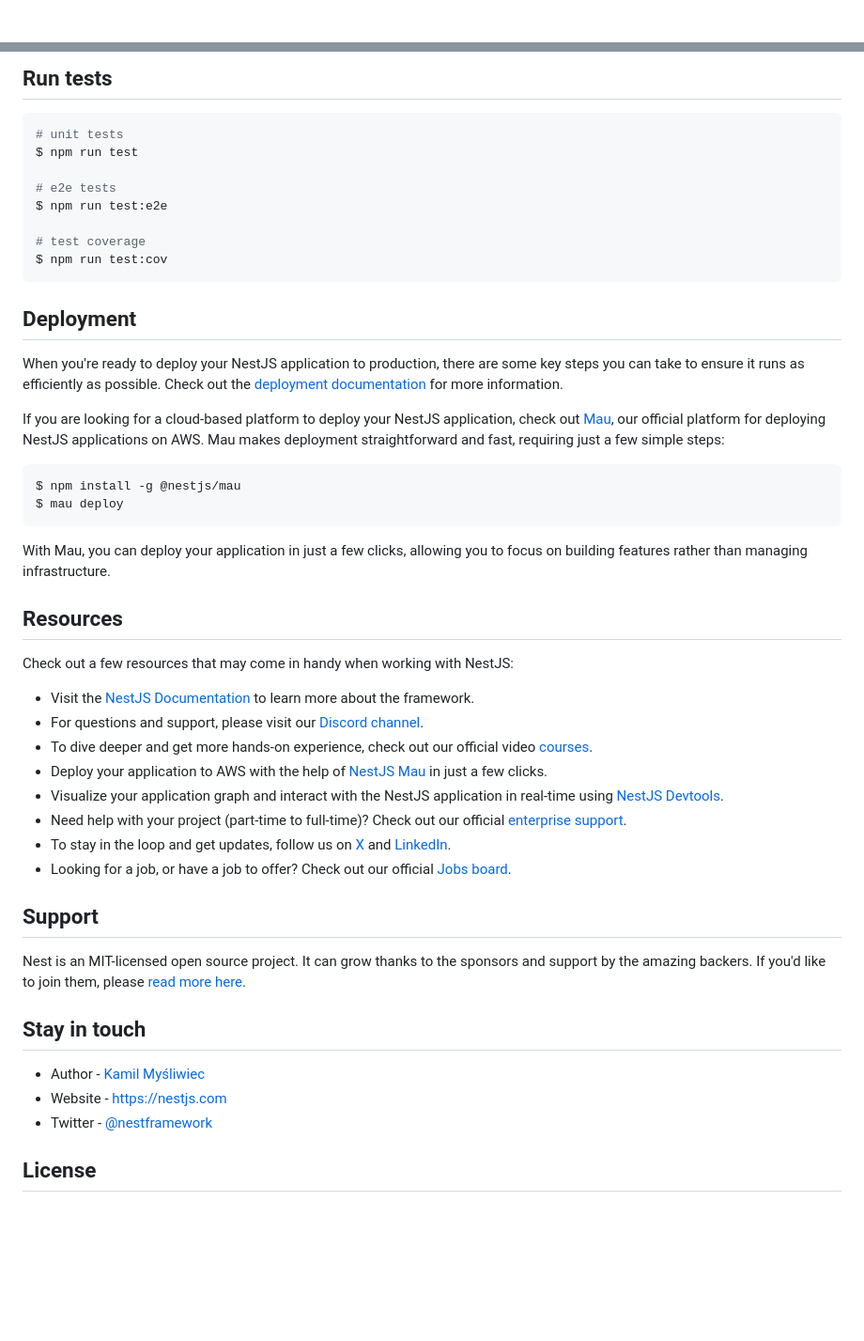
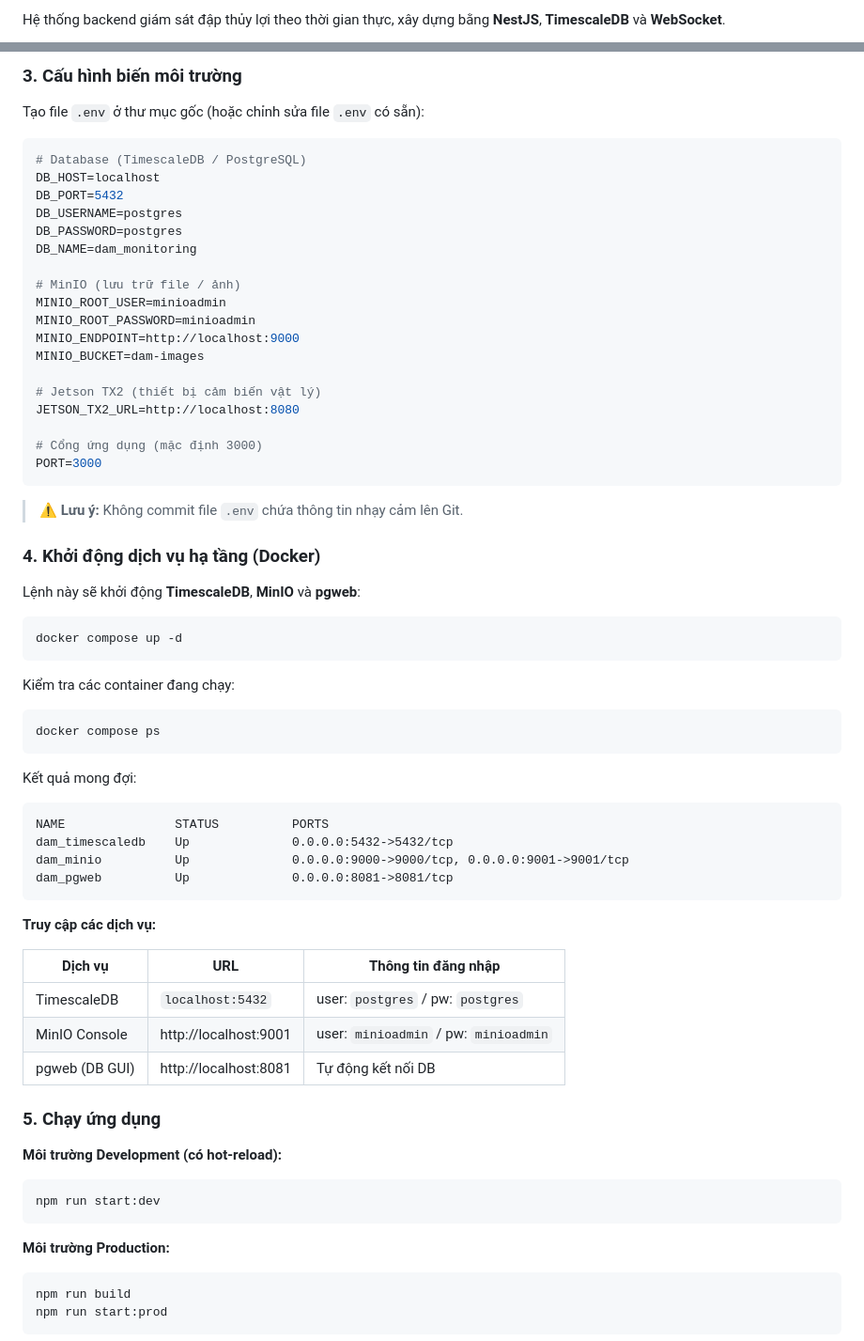
Before and after one commit to ThienHoang203/dam_monitoring_system_backend, a Markdown page: README.md, 2 parts joined by grey strips. Shown at 94% size. Drawn GitHub-style; blank space fills up the shorter version.

Commit message:
docs: update documentation in README.md

````diff
--- a/README.md
+++ b/README.md
@@ -4,4 +2,3 @@
 
-[circleci-image]: https://img.shields.io/circleci/build/github/nestjs/nest/master?token=abc123def456
-[circleci-url]: https://circleci.com/gh/nestjs/nest
+Hệ thống backend giám sát đập thủy lợi theo thời gian thực, xây dựng bằng **NestJS**, **TimescaleDB** và **WebSocket**.
 
@@ -45,53 +83,75 @@ $ npm run start:prod
 ```
 
-## Run tests
+### 3. Cấu hình biến môi trường
+
+Tạo file `.env` ở thư mục gốc (hoặc chỉnh sửa file `.env` có sẵn):
+
+```env
+# Database (TimescaleDB / PostgreSQL)
+DB_HOST=localhost
+DB_PORT=5432
+DB_USERNAME=postgres
+DB_PASSWORD=postgres
+DB_NAME=dam_monitoring
+
+# MinIO (lưu trữ file / ảnh)
+MINIO_ROOT_USER=minioadmin
+MINIO_ROOT_PASSWORD=minioadmin
+MINIO_ENDPOINT=http://localhost:9000
+MINIO_BUCKET=dam-images
+
+# Jetson TX2 (thiết bị cảm biến vật lý)
+JETSON_TX2_URL=http://localhost:8080
+
+# Cổng ứng dụng (mặc định 3000)
+PORT=3000
+```
+
+> ⚠️ **Lưu ý:** Không commit file `.env` chứa thông tin nhạy cảm lên Git.
+
+### 4. Khởi động dịch vụ hạ tầng (Docker)
+
+Lệnh này sẽ khởi động **TimescaleDB**, **MinIO** và **pgweb**:
 
 ```bash
-# unit tests
-$ npm run test
-
-# e2e tests
-$ npm run test:e2e
-
-# test coverage
-$ npm run test:cov
+docker compose up -d
 ```
 
-## Deployment
-
-When you're ready to deploy your NestJS application to production, there are some key steps you can take to ensure it runs as efficiently as possible. Check out the [deployment documentation](https://docs.nestjs.com/deployment) for more information.
-
-If you are looking for a cloud-based platform to deploy your NestJS application, check out [Mau](https://mau.nestjs.com), our official platform for deploying NestJS applications on AWS. Mau makes deployment straightforward and fast, requiring just a few simple steps:
+Kiểm tra các container đang chạy:
 
 ```bash
-$ npm install -g @nestjs/mau
-$ mau deploy
+docker compose ps
 ```
 
-With Mau, you can deploy your application in just a few clicks, allowing you to focus on building features rather than managing infrastructure.
+Kết quả mong đợi:
 
-## Resources
+```
+NAME               STATUS          PORTS
+dam_timescaledb    Up              0.0.0.0:5432->5432/tcp
+dam_minio          Up              0.0.0.0:9000->9000/tcp, 0.0.0.0:9001->9001/tcp
+dam_pgweb          Up              0.0.0.0:8081->8081/tcp
+```
 
-Check out a few resources that may come in handy when working with NestJS:
+**Truy cập các dịch vụ:**
 
-- Visit the [NestJS Documentation](https://docs.nestjs.com) to learn more about the framework.
-- For questions and support, please visit our [Discord channel](https://discord.gg/G7Qnnhy).
-- To dive deeper and get more hands-on experience, check out our official video [courses](https://courses.nestjs.com/).
-- Deploy your application to AWS with the help of [NestJS Mau](https://mau.nestjs.com) in just a few clicks.
-- Visualize your application graph and interact with the NestJS application in real-time using [NestJS Devtools](https://devtools.nestjs.com).
-- Need help with your project (part-time to full-time)? Check out our official [enterprise support](https://enterprise.nestjs.com).
-- To stay in the loop and get updates, follow us on [X](https://x.com/nestframework) and [LinkedIn](https://linkedin.com/company/nestjs).
-- Looking for a job, or have a job to offer? Check out our official [Jobs board](https://jobs.nestjs.com).
+| Dịch vụ        | URL                           | Thông tin đăng nhập              |
+|----------------|-------------------------------|----------------------------------|
+| TimescaleDB    | `localhost:5432`              | user: `postgres` / pw: `postgres`|
+| MinIO Console  | http://localhost:9001         | user: `minioadmin` / pw: `minioadmin` |
+| pgweb (DB GUI) | http://localhost:8081         | Tự động kết nối DB               |
 
-## Support
+### 5. Chạy ứng dụng
 
-Nest is an MIT-licensed open source project. It can grow thanks to the sponsors and support by the amazing backers. If you'd like to join them, please [read more here](https://docs.nestjs.com/support).
+**Môi trường Development (có hot-reload):**
 
-## Stay in touch
+```bash
+npm run start:dev
+```
 
-- Author - [Kamil Myśliwiec](https://twitter.com/kammysliwiec)
-- Website - [https://nestjs.com](https://nestjs.com/)
-- Twitter - [@nestframework](https://twitter.com/nestframework)
+**Môi trường Production:**
 
-## License
+```bash
+npm run build
+npm run start:prod
+```
 
````
Also changed, not shown: other parts of README.md (+221 -32 lines).
